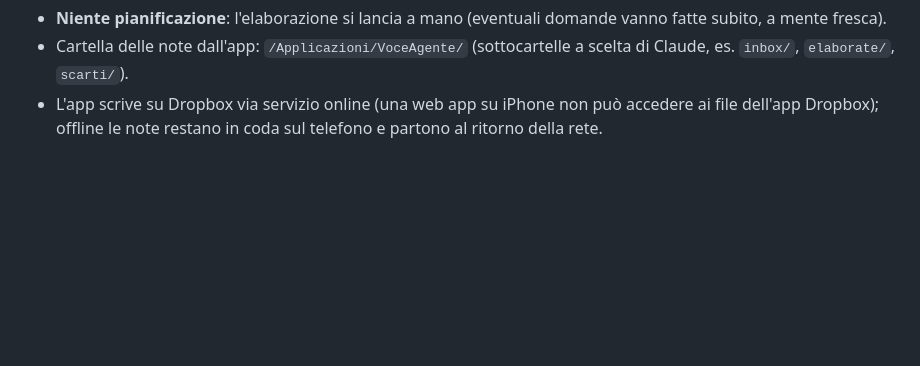
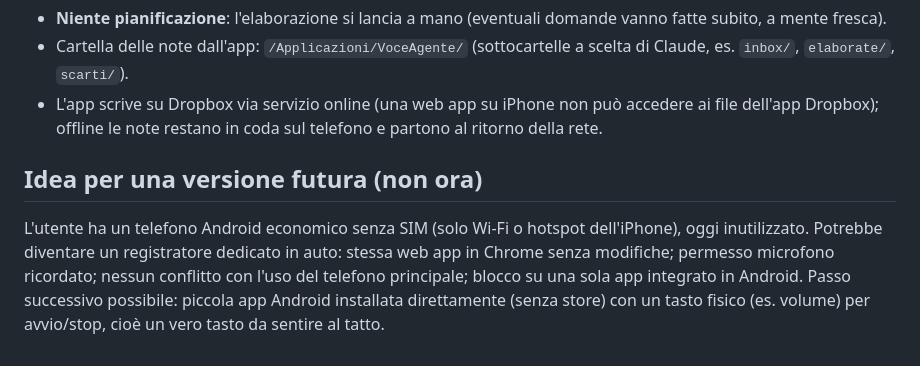
Before and after one commit to Stebar3000/voice-notes, a Markdown page: CLAUDE.md, the part around the change. Drawn GitHub-style; blank space fills up the shorter version.

Commit message:
CLAUDE.md: future idea, dedicated Android recorder
Co-Authored-By: Claude Opus 5.5 <noreply@anthropic.com>
Claude-Session: https://claude.ai/code/session_01WW6LUesaiRrsBjHCywXntN

```diff
--- a/CLAUDE.md
+++ b/CLAUDE.md
@@ -86,3 +86,10 @@ Decisioni sul secondo stadio (01/11/2026):
 - Cartella delle note dall'app: `/Applicazioni/VoceAgente/` (sottocartelle a scelta di Claude, es. `inbox/`, `elaborate/`, `scarti/`).
 - L'app scrive su Dropbox via servizio online (una web app su iPhone non può accedere ai file dell'app Dropbox);
   offline le note restano in coda sul telefono e partono al ritorno della rete.
+
+## Idea per una versione futura (non ora)
+L'utente ha un telefono Android economico senza SIM (solo Wi-Fi o hotspot dell'iPhone), oggi inutilizzato.
+Potrebbe diventare un registratore dedicato in auto: stessa web app in Chrome senza modifiche; permesso microfono
+ricordato; nessun conflitto con l'uso del telefono principale; blocco su una sola app integrato in Android.
+Passo successivo possibile: piccola app Android installata direttamente (senza store) con un tasto fisico
+(es. volume) per avvio/stop, cioè un vero tasto da sentire al tatto.
```
